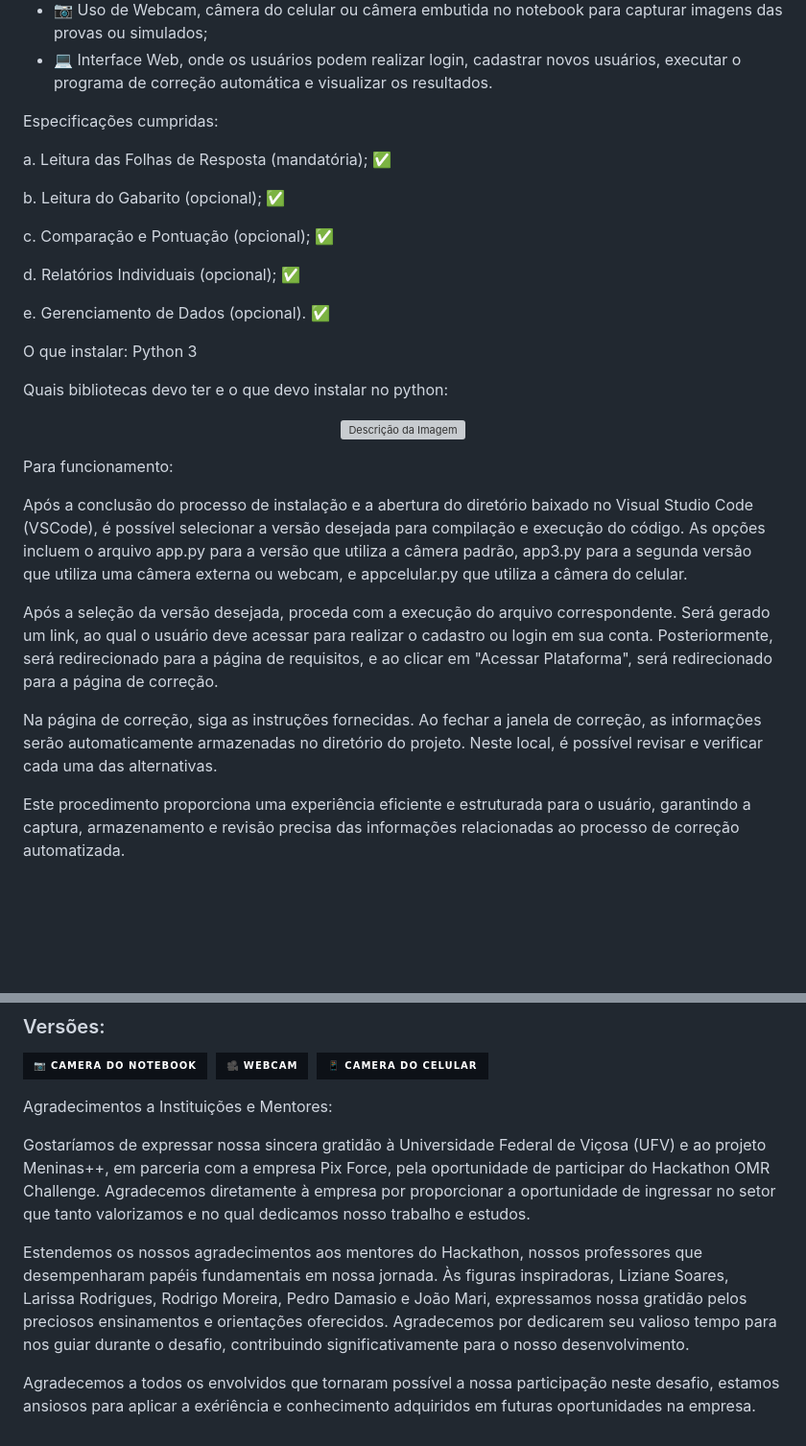
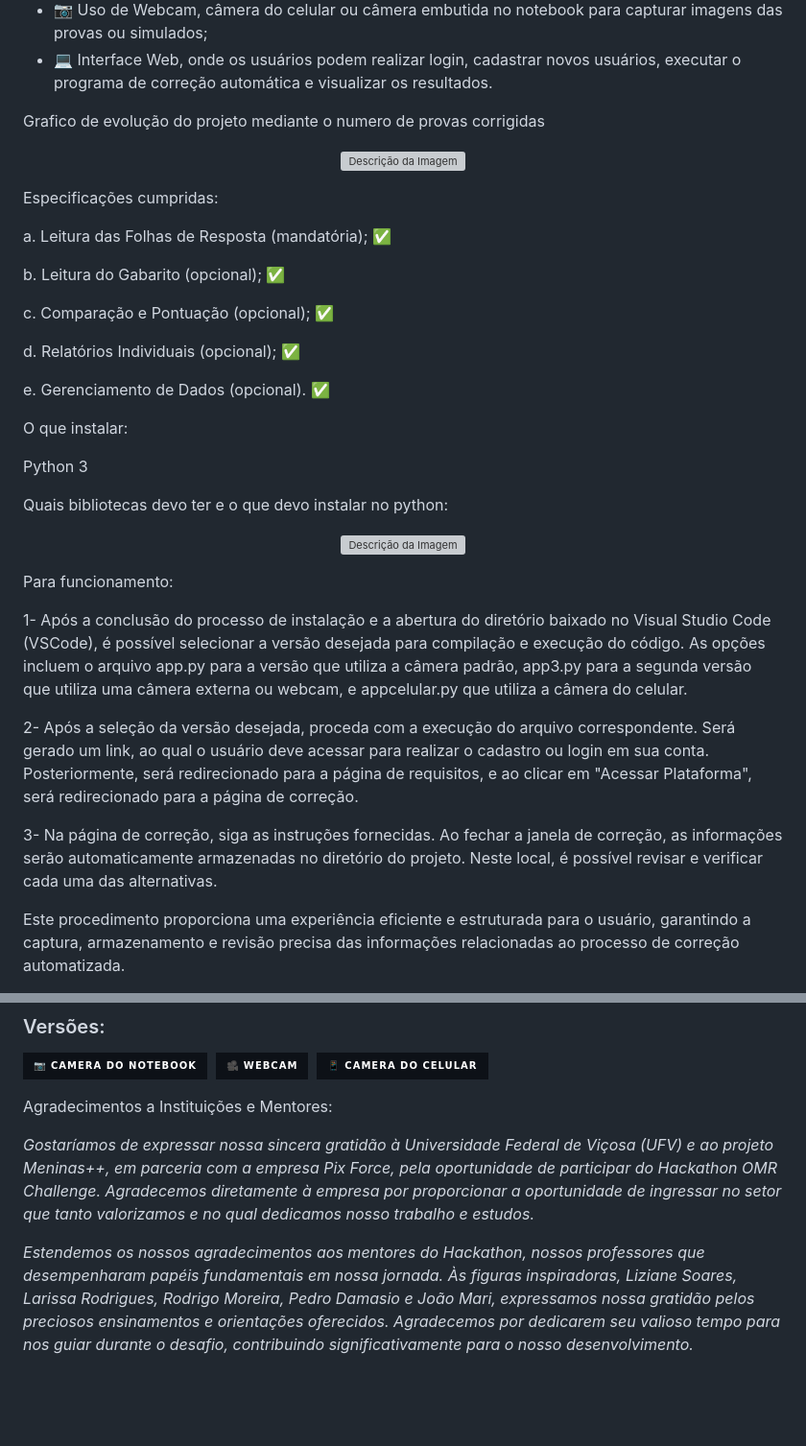
Before and after one commit to bpanacho/TRIFORCE, a Markdown page: README.md, 2 parts joined by grey strips. Shown at 96% size. GitHub-like rendering; badges without logos; blank space fills up the shorter version; grey boxes are pictures that could not be loaded.

```diff
--- a/README.md
+++ b/README.md
@@ -29,6 +30,15 @@ O escopo da solução contempla as seguintes funcionalidades:
 - 📷 Uso de Webcam, câmera do celular ou câmera embutida no notebook para capturar imagens das provas ou simulados;
 - 💻 Interface Web, onde os usuários podem realizar login, cadastrar novos usuários, executar o programa de correção automática e visualizar os resultados.
 
+
+Grafico de evolução do projeto mediante o numero de provas corrigidas
+
+
+<p align="center">
+  <img src=https://github.com/bpanacho/TRIFORCE/assets/149902237/48e6d386-8e61-4fe3-bd32-705b6a06277a alt="Descrição da Imagem" width="500">
+</p>
+
+
 Especificações cumpridas:
 
 a. Leitura das Folhas de Resposta (mandatória); ✅
@@ -42,8 +52,13 @@ d. Relatórios Individuais (opcional); ✅
 e. Gerenciamento de Dados (opcional). ✅
 
 
+
+
 O que instalar:
+
 Python 3
+
+
 
 Quais bibliotecas devo ter e o que devo instalar no python:
 
@@ -55,11 +70,11 @@ Quais bibliotecas devo ter e o que devo instalar no python:
 
 Para funcionamento:
 
-Após a conclusão do processo de instalação e a abertura do diretório baixado no Visual Studio Code (VSCode), é possível selecionar a versão desejada para compilação e execução do código. As opções incluem o arquivo app.py para a versão que utiliza a câmera padrão, app3.py para a segunda versão que utiliza uma câmera externa ou webcam, e appcelular.py que utiliza a câmera do celular.
+1- Após a conclusão do processo de instalação e a abertura do diretório baixado no Visual Studio Code (VSCode), é possível selecionar a versão desejada para compilação e execução do código. As opções incluem o arquivo app.py para a versão que utiliza a câmera padrão, app3.py para a segunda versão que utiliza uma câmera externa ou webcam, e appcelular.py que utiliza a câmera do celular.
 
-Após a seleção da versão desejada, proceda com a execução do arquivo correspondente. Será gerado um link, ao qual o usuário deve acessar para realizar o cadastro ou login em sua conta. Posteriormente, será redirecionado para a página de requisitos, e ao clicar em "Acessar Plataforma", será redirecionado para a página de correção.
+2- Após a seleção da versão desejada, proceda com a execução do arquivo correspondente. Será gerado um link, ao qual o usuário deve acessar para realizar o cadastro ou login em sua conta. Posteriormente, será redirecionado para a página de requisitos, e ao clicar em "Acessar Plataforma", será redirecionado para a página de correção.
 
-Na página de correção, siga as instruções fornecidas. Ao fechar a janela de correção, as informações serão automaticamente armazenadas no diretório do projeto. Neste local, é possível revisar e verificar cada uma das alternativas.
+3- Na página de correção, siga as instruções fornecidas. Ao fechar a janela de correção, as informações serão automaticamente armazenadas no diretório do projeto. Neste local, é possível revisar e verificar cada uma das alternativas.
 
 Este procedimento proporciona uma experiência eficiente e estruturada para o usuário, garantindo a captura, armazenamento e revisão precisa das informações relacionadas ao processo de correção automatizada.
 
@@ -91,8 +106,6 @@ Este procedimento proporciona uma experiência eficiente e estruturada para o us
 
 Agradecimentos a Instituições e Mentores:
 
-Gostaríamos de expressar nossa sincera gratidão à Universidade Federal de Viçosa (UFV) e ao projeto Meninas++, em parceria com a empresa Pix Force, pela oportunidade de participar do Hackathon OMR Challenge. Agradecemos diretamente à empresa por proporcionar a oportunidade de ingressar no setor que tanto valorizamos e no qual dedicamos nosso trabalho e estudos.
+*Gostaríamos de expressar nossa sincera gratidão à Universidade Federal de Viçosa (UFV) e ao projeto Meninas++, em parceria com a empresa Pix Force, pela oportunidade de participar do Hackathon OMR Challenge. Agradecemos diretamente à empresa por proporcionar a oportunidade de ingressar no setor que tanto valorizamos e no qual dedicamos nosso trabalho e estudos.*
 
-Estendemos os nossos agradecimentos aos mentores do Hackathon, nossos professores que desempenharam papéis fundamentais em nossa jornada. Às figuras inspiradoras, Liziane Soares, Larissa Rodrigues, Rodrigo Moreira, Pedro Damasio e João Mari, expressamos nossa gratidão pelos preciosos ensinamentos e orientações oferecidos. Agradecemos por dedicarem seu valioso tempo para nos guiar durante o desafio, contribuindo significativamente para o nosso desenvolvimento.
-
-Agradecemos a todos os envolvidos que tornaram possível a nossa participação neste desafio, estamos ansiosos para aplicar a exériência e conhecimento adquiridos em futuras oportunidades na empresa.
+*Estendemos os nossos agradecimentos aos mentores do Hackathon, nossos professores que desempenharam papéis fundamentais em nossa jornada. Às figuras inspiradoras, Liziane Soares, Larissa Rodrigues, Rodrigo Moreira, Pedro Damasio e João Mari, expressamos nossa gratidão pelos preciosos ensinamentos e orientações oferecidos. Agradecemos por dedicarem seu valioso tempo para nos guiar durante o desafio, contribuindo significativamente para o nosso desenvolvimento.*
```
Also changed, not shown: other parts of README.md (+1 -0 lines).
